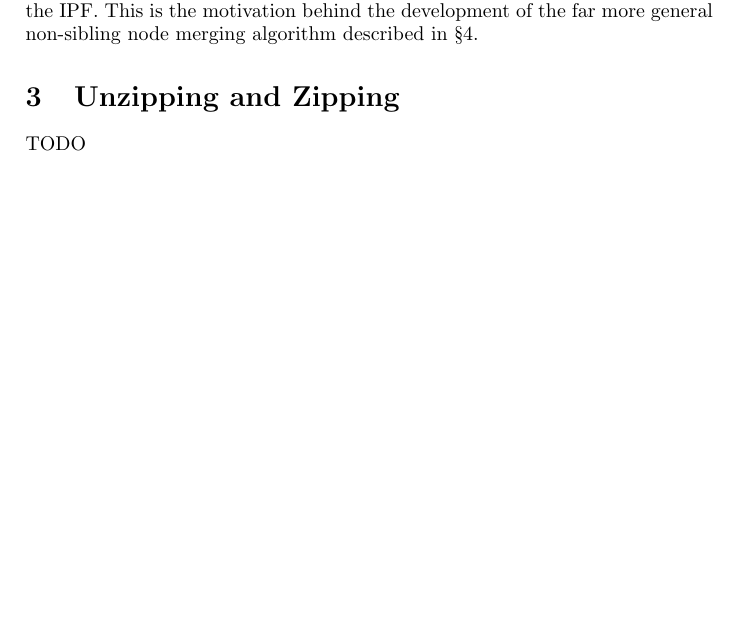
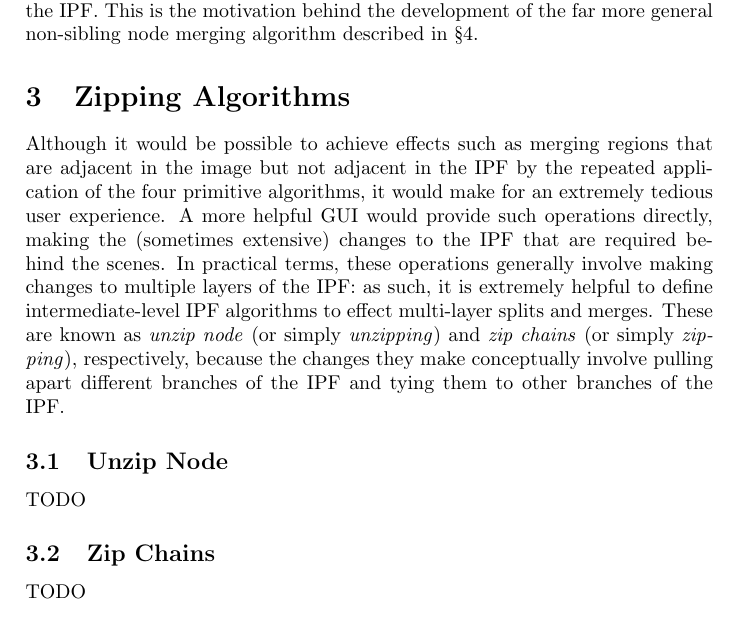
Before and after one commit to sgolodetz/ipfjournalpaper, a LaTeX paper (ipfjournalpaper.tex): part of page 6 of 7 before the commit and part of page 6 of 8 after it, cut so that both start at the same text, the shorter picture padded with empty space. Compiled offline with pdfLaTeX.

Commit message:
Start work on the zipping algorithms section.

```diff
--- a/ipfjournalpaper.tex
+++ b/ipfjournalpaper.tex
@@ -102,8 +102,16 @@ As proved in \S4.3.1 of \cite{golodetz11}, an IPF for an image $I$ can be transf
 
 Sibling node merging is an important low-level operation, but it is inconvenient to use in the context of a user interface for IPF editing because it forces the user to think about the underlying hierarchical structure of the IPF. As the user of such a system, it is far more common to want to merge nodes that are adjacent in the image than to want to merge nodes that are adjacent in the IPF. This is the motivation behind the development of the far more general non-sibling node merging algorithm described in \S\ref{sec:nsmerge}.
 
-\section{Unzipping and Zipping}
+\section{Zipping Algorithms}
 \label{sec:zipping}
+
+Although it would be possible to achieve effects such as merging regions that are adjacent in the image but not adjacent in the IPF by the repeated application of the four primitive algorithms, it would make for an extremely tedious user experience. A more helpful GUI would provide such operations directly, making the (sometimes extensive) changes to the IPF that are required behind the scenes. In practical terms, these operations generally involve making changes to multiple layers of the IPF: as such, it is extremely helpful to define intermediate-level IPF algorithms to effect multi-layer splits and merges. These are known as \emph{unzip node} (or simply \emph{unzipping}) and \emph{zip chains} (or simply \emph{zipping}), respectively, because the changes they make conceptually involve pulling apart different branches of the IPF and tying them to other branches of the IPF.
+
+\subsection{Unzip Node}
+
+TODO
+
+\subsection{Zip Chains}
 
 TODO
 
```
